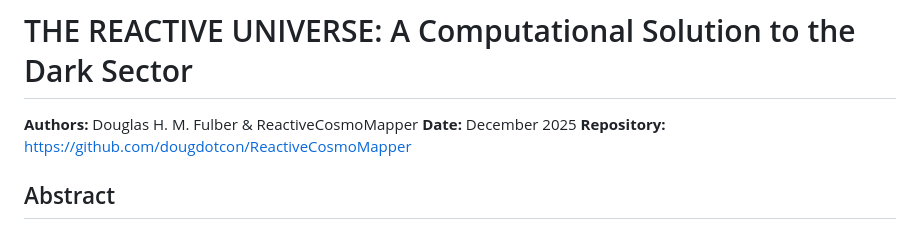
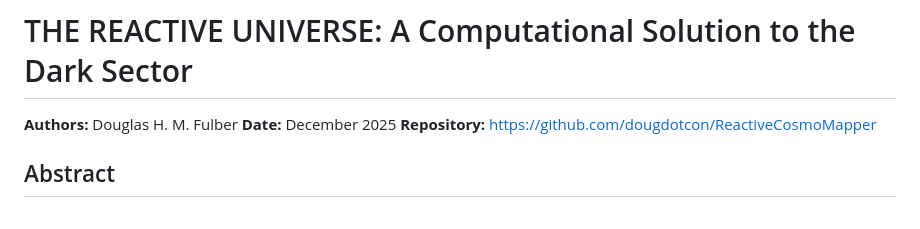
Before and after one commit to dougdotcon/ReactiveCosmoMapper, a Markdown page: THE_REACTIVE_UNIVERSE_PAPER.md, the part around the change. Rendered like a GitHub page.

Commit message:
docs: Remove 'ReactiveCosmoMapper' from paper authors list.

```diff
--- a/THE_REACTIVE_UNIVERSE_PAPER.md
+++ b/THE_REACTIVE_UNIVERSE_PAPER.md
@@ -1,5 +1,5 @@
 # THE REACTIVE UNIVERSE: A Computational Solution to the Dark Sector
-**Authors:** Douglas H. M. Fulber & ReactiveCosmoMapper
+**Authors:** Douglas H. M. Fulber
 **Date:** December 2025
 **Repository:** https://github.com/dougdotcon/ReactiveCosmoMapper
 
```
Also changed, not shown: README.md (+4 -4 lines).
